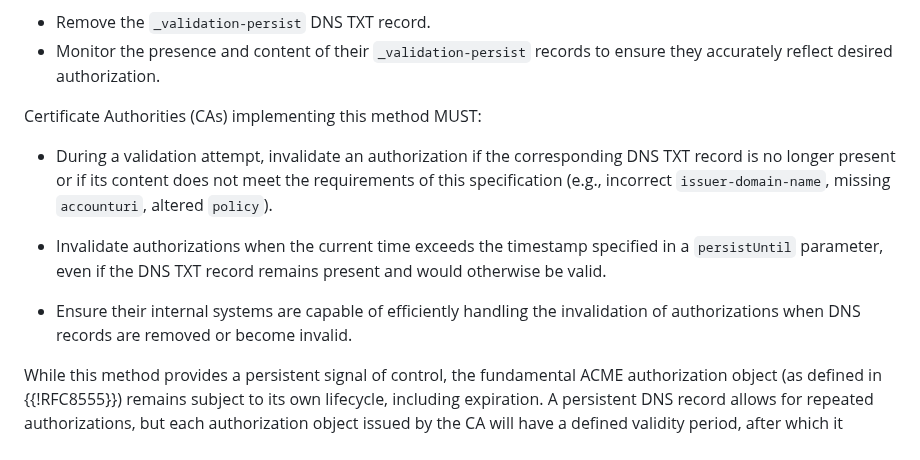
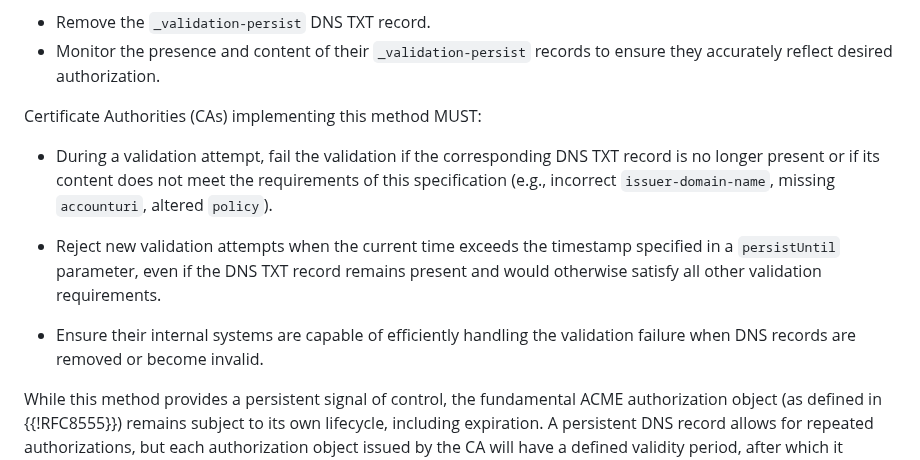
Before and after one commit to sheurich/draft-sheurich-acme-dns-persist, a Markdown page: draft-sheurich-acme-dns-persist.md, the part around the change. Rendered like a GitHub page.

Commit message:
docs: Clarify behavior of persistUntil parameter
This commit refines the language in the "Revocation and Invalidation of Persistent Authorizations" section to remove ambiguity around the `persistUntil` parameter.

The previous wording could be misinterpreted to mean that existing, valid authorizations should be invalidated once the `persistUntil` timestamp has passed.

The updated text clarifies that `persistUntil` only governs the creation of *new* authorizations from the DNS record. This ensures the document is internally consistent and aligns with the intended logic discussed in the working group.

Resolves #11

```diff
--- a/draft-sheurich-acme-dns-persist.md
+++ b/draft-sheurich-acme-dns-persist.md
@@ -302,11 +302,11 @@ ACME Clients SHOULD provide clear mechanisms for users to:
 
 Certificate Authorities (CAs) implementing this method MUST:
 
-* During a validation attempt, invalidate an authorization if the corresponding DNS TXT record is no longer present or if its content does not meet the requirements of this specification (e.g., incorrect `issuer-domain-name`, missing `accounturi`, altered `policy`).
+* During a validation attempt, fail the validation if the corresponding DNS TXT record is no longer present or if its content does not meet the requirements of this specification (e.g., incorrect `issuer-domain-name`, missing `accounturi`, altered `policy`).
 
-* Invalidate authorizations when the current time exceeds the timestamp specified in a `persistUntil` parameter, even if the DNS TXT record remains present and would otherwise be valid.
+* Reject new validation attempts when the current time exceeds the timestamp specified in a `persistUntil` parameter, even if the DNS TXT record remains present and would otherwise satisfy all other validation requirements.
 
-* Ensure their internal systems are capable of efficiently handling the invalidation of authorizations when DNS records are removed or become invalid.
+* Ensure their internal systems are capable of efficiently handling the validation failure when DNS records are removed or become invalid.
 
 While this method provides a persistent signal of control, the fundamental ACME authorization object (as defined in {{!RFC8555}}) remains subject to its own lifecycle, including expiration. A persistent DNS record allows for repeated authorizations, but each authorization object issued by the CA will have a defined validity period, after which it expires unless renewed.
 
```
